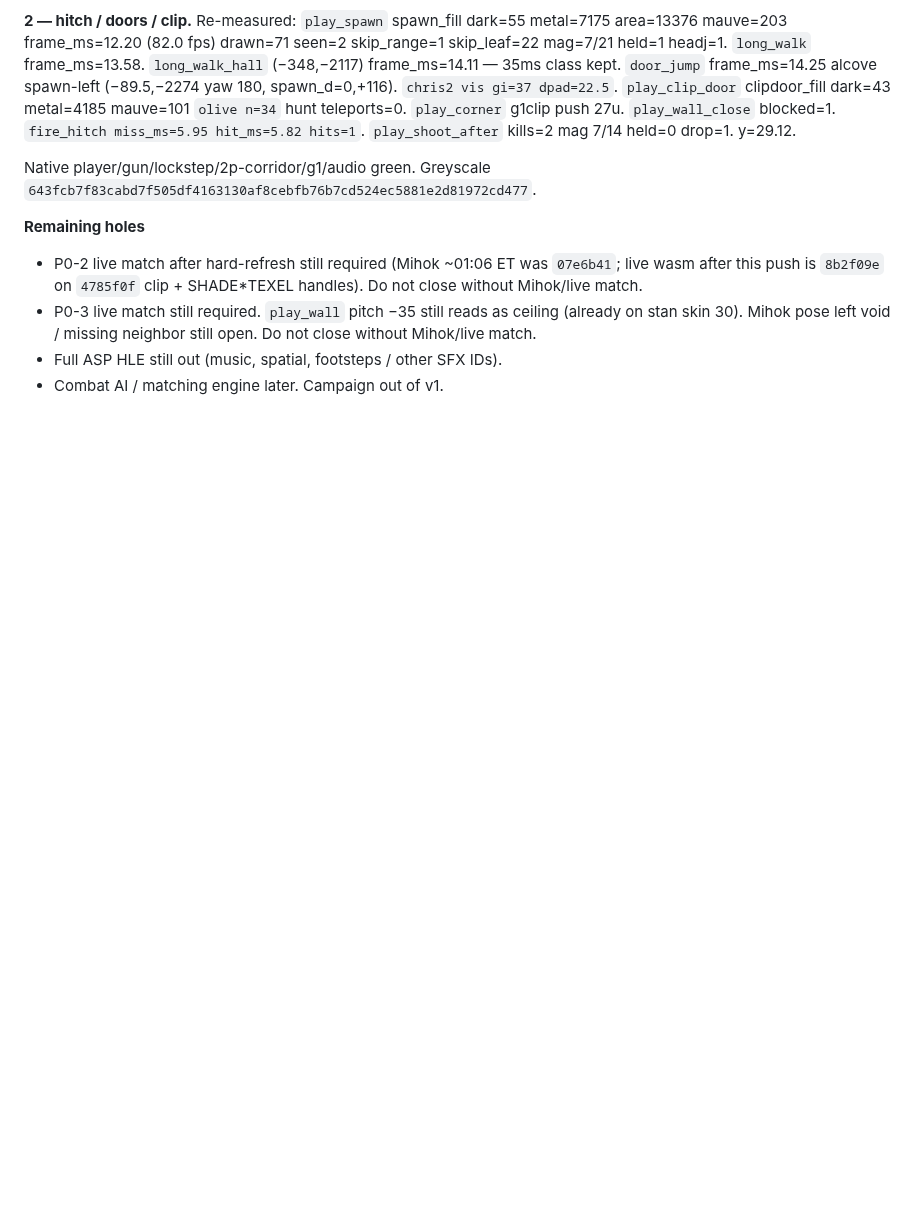
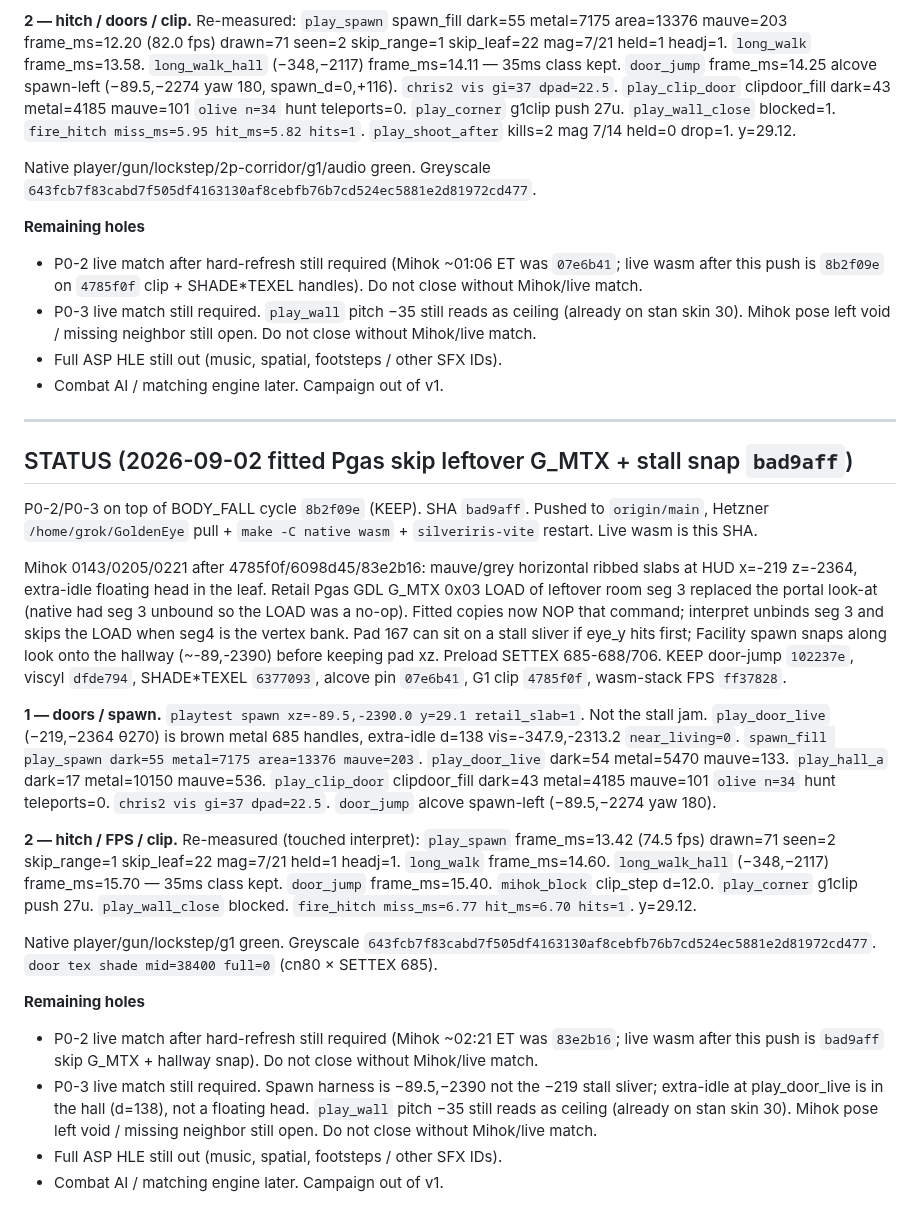
Before and after one commit to chrisgilpin/SilverIris, a Markdown page: docs/online-play-plan.md, the part around the change. Drawn GitHub-style; blank space fills up the shorter version.

Commit message:
Note bad9aff SHA in STATUS.

```diff
--- a/docs/online-play-plan.md
+++ b/docs/online-play-plan.md
@@ -2279,3 +2279,57 @@ Native player/gun/lockstep/2p-corridor/g1/audio green. Greyscale
   neighbor still open. Do not close without Mihok/live match.
 - Full ASP HLE still out (music, spatial, footsteps / other SFX IDs).
 - Combat AI / matching engine later. Campaign out of v1.
+
+---
+
+## STATUS (2026-09-02 fitted Pgas skip leftover G_MTX + stall snap `bad9aff`)
+
+P0-2/P0-3 on top of BODY_FALL cycle `8b2f09e` (KEEP). SHA `bad9aff`.
+Pushed to `origin/main`, Hetzner `/home/grok/GoldenEye` pull + `make -C
+native wasm` + `silveriris-vite` restart. Live wasm is this SHA.
+
+Mihok 0143/0205/0221 after 4785f0f/6098d45/83e2b16: mauve/grey horizontal
+ribbed slabs at HUD x=-219 z=-2364, extra-idle floating head in the leaf.
+Retail Pgas GDL G_MTX 0x03 LOAD of leftover room seg 3 replaced the portal
+look-at (native had seg 3 unbound so the LOAD was a no-op). Fitted copies
+now NOP that command; interpret unbinds seg 3 and skips the LOAD when
+seg4 is the vertex bank. Pad 167 can sit on a stall sliver if eye_y hits
+first; Facility spawn snaps along look onto the hallway (~-89,-2390)
+before keeping pad xz. Preload SETTEX 685-688/706. KEEP door-jump
+`102237e`, viscyl `dfde794`, SHADE*TEXEL `6377093`, alcove pin `07e6b41`,
+G1 clip `4785f0f`, wasm-stack FPS `ff37828`.
+
+**1 — doors / spawn.** `playtest spawn xz=-89.5,-2390.0 y=29.1
+retail_slab=1`. Not the stall jam. `play_door_live` (−219,−2364 θ270) is
+brown metal 685 handles, extra-idle d=138 vis=-347.9,-2313.2
+`near_living=0`. `spawn_fill play_spawn dark=55 metal=7175 area=13376
+mauve=203`. `play_door_live` dark=54 metal=5470 mauve=133.
+`play_hall_a` dark=17 metal=10150 mauve=536. `play_clip_door`
+clipdoor_fill dark=43 metal=4185 mauve=101 `olive n=34` hunt teleports=0.
+`chris2 vis gi=37 dpad=22.5`. `door_jump` alcove spawn-left
+(−89.5,−2274 yaw 180).
+
+**2 — hitch / FPS / clip.** Re-measured (touched interpret): `play_spawn`
+frame_ms=13.42 (74.5 fps) drawn=71 seen=2 skip_range=1 skip_leaf=22
+mag=7/21 held=1 headj=1. `long_walk` frame_ms=14.60. `long_walk_hall`
+(−348,−2117) frame_ms=15.70 — 35ms class kept. `door_jump` frame_ms=15.40.
+`mihok_block` clip_step d=12.0. `play_corner` g1clip push 27u.
+`play_wall_close` blocked. `fire_hitch miss_ms=6.77 hit_ms=6.70 hits=1`.
+y=29.12.
+
+Native player/gun/lockstep/g1 green. Greyscale
+`643fcb7f83cabd7f505df4163130af8cebfb76b7cd524ec5881e2d81972cd477`.
+`door tex shade mid=38400 full=0` (cn80 × SETTEX 685).
+
+**Remaining holes**
+
+- P0-2 live match after hard-refresh still required (Mihok ~02:21 ET was
+  `83e2b16`; live wasm after this push is `bad9aff` skip G_MTX + hallway
+  snap). Do not close without Mihok/live match.
+- P0-3 live match still required. Spawn harness is −89.5,−2390 not the
+  −219 stall sliver; extra-idle at play_door_live is in the hall (d=138),
+  not a floating head. `play_wall` pitch −35 still reads as ceiling
+  (already on stan skin 30). Mihok pose left void / missing neighbor
+  still open. Do not close without Mihok/live match.
+- Full ASP HLE still out (music, spatial, footsteps / other SFX IDs).
+- Combat AI / matching engine later. Campaign out of v1.
```
